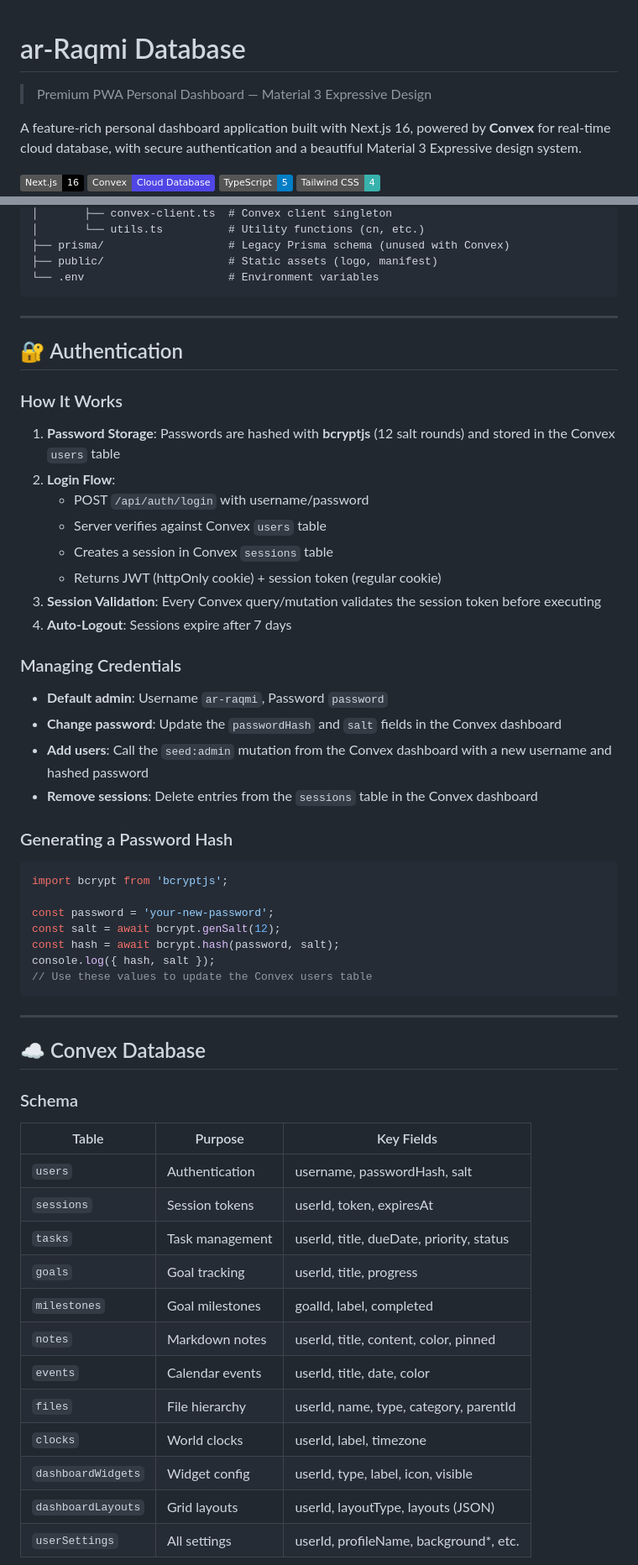
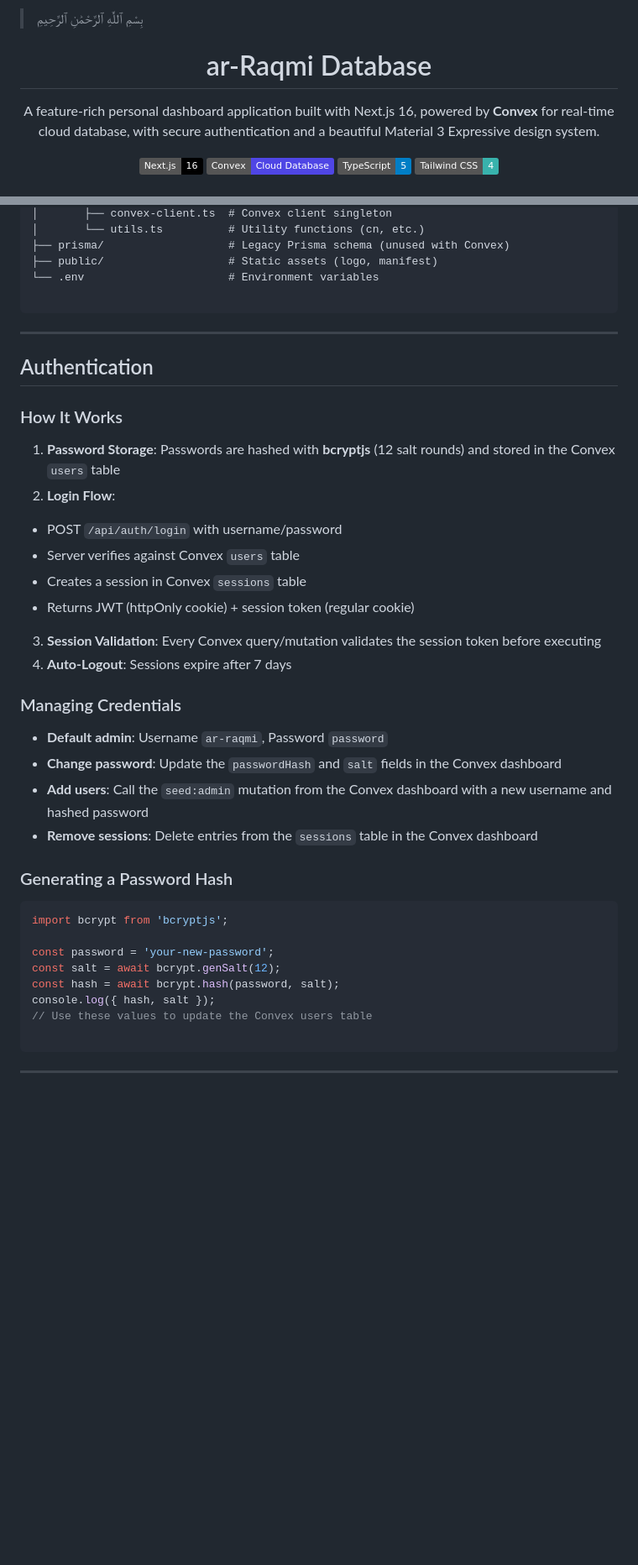
Before and after one commit to ar-Raqmi/dashboard, a Markdown page: README.md, 2 parts joined by grey strips. Shown at 84% size. Drawn GitHub-style; badges without logos; blank space fills up the shorter version.

````diff
--- a/README.md
+++ b/README.md
@@ -1,6 +1,7 @@
+> بِسْمِ ٱللَّٰهِ ٱلرَّحْمَٰنِ ٱلرَّحِيمِ
+<div align="center">
+
 # ar-Raqmi Database
-
-> Premium PWA Personal Dashboard — Material 3 Expressive Design
 
 A feature-rich personal dashboard application built with Next.js 16, powered by **Convex** for real-time cloud database, with secure authentication and a beautiful Material 3 Expressive design system.
 
@@ -220,29 +229,32 @@ ar-raqmi-database/
 ├── prisma/                   # Legacy Prisma schema (unused with Convex)
 ├── public/                   # Static assets (logo, manifest)
 └── .env                      # Environment variables
+
 ```
 
 ---
 
-## 🔐 Authentication
+## Authentication
 
 ### How It Works
 
 1. **Password Storage**: Passwords are hashed with **bcryptjs** (12 salt rounds) and stored in the Convex `users` table
 2. **Login Flow**:
-   - POST `/api/auth/login` with username/password
-   - Server verifies against Convex `users` table
-   - Creates a session in Convex `sessions` table
-   - Returns JWT (httpOnly cookie) + session token (regular cookie)
+* POST `/api/auth/login` with username/password
+* Server verifies against Convex `users` table
+* Creates a session in Convex `sessions` table
+* Returns JWT (httpOnly cookie) + session token (regular cookie)
+
+
 3. **Session Validation**: Every Convex query/mutation validates the session token before executing
 4. **Auto-Logout**: Sessions expire after 7 days
 
 ### Managing Credentials
 
-- **Default admin**: Username `ar-raqmi`, Password `password`
-- **Change password**: Update the `passwordHash` and `salt` fields in the Convex dashboard
-- **Add users**: Call the `seed:admin` mutation from the Convex dashboard with a new username and hashed password
-- **Remove sessions**: Delete entries from the `sessions` table in the Convex dashboard
+* **Default admin**: Username `ar-raqmi`, Password `password`
+* **Change password**: Update the `passwordHash` and `salt` fields in the Convex dashboard
+* **Add users**: Call the `seed:admin` mutation from the Convex dashboard with a new username and hashed password
+* **Remove sessions**: Delete entries from the `sessions` table in the Convex dashboard
 
 ### Generating a Password Hash
 
@@ -254,26 +266,8 @@ const salt = await bcrypt.genSalt(12);
 const hash = await bcrypt.hash(password, salt);
 console.log({ hash, salt });
 // Use these values to update the Convex users table
+
 ```
 
 ---
 
-## ☁️ Convex Database
-
-### Schema
-
-| Table | Purpose | Key Fields |
-|-------|---------|------------|
-| `users` | Authentication | username, passwordHash, salt |
-| `sessions` | Session tokens | userId, token, expiresAt |
-| `tasks` | Task management | userId, title, dueDate, priority, status |
-| `goals` | Goal tracking | userId, title, progress |
-| `milestones` | Goal milestones | goalId, label, completed |
-| `notes` | Markdown notes | userId, title, content, color, pinned |
-| `events` | Calendar events | userId, title, date, color |
-| `files` | File hierarchy | userId, name, type, category, parentId |
-| `clocks` | World clocks | userId, label, timezone |
-| `dashboardWidgets` | Widget config | userId, type, label, icon, visible |
-| `dashboardLayouts` | Grid layouts | userId, layoutType, layouts (JSON) |
-| `userSettings` | All settings | userId, profileName, background*, etc. |
-
````
Also changed, not shown: other parts of README.md (+82 -91 lines).
